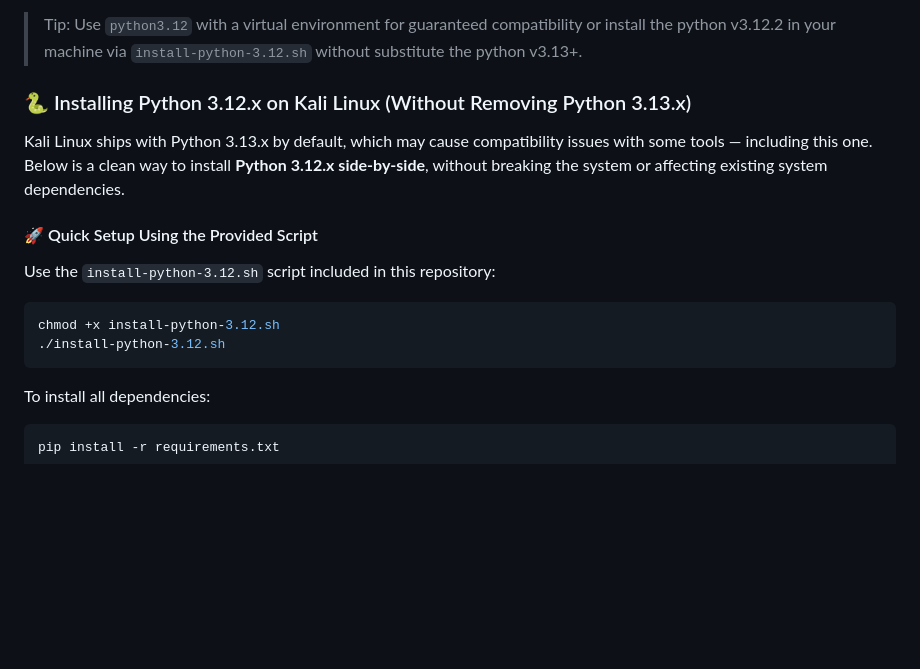
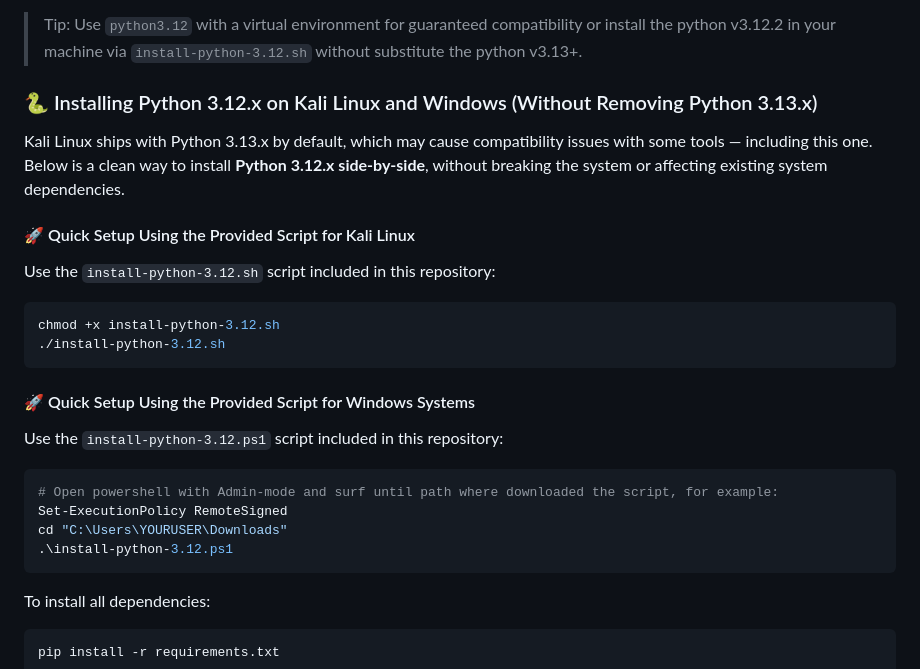
Before and after one commit to mrhenrike/MikrotikAPI-BF, a Markdown page: README.md, the part around the change. Rendered like a GitHub page; blank space fills up the shorter version.

Commit message:
Update the README.md file with new instructions for fixing python compatibility on Windows Systems.

````diff
--- a/README.md
+++ b/README.md
@@ -33,17 +33,28 @@ This tool supports:
 
 > Tip: Use `python3.12` with a virtual environment for guaranteed compatibility or install the python v3.12.2 in your machine via `install-python-3.12.sh` without substitute the python v3.13+.
 
-### 🐍 Installing Python 3.12.x on Kali Linux (Without Removing Python 3.13.x)
+### 🐍 Installing Python 3.12.x on Kali Linux and Windows (Without Removing Python 3.13.x)
 
 Kali Linux ships with Python 3.13.x by default, which may cause compatibility issues with some tools — including this one. Below is a clean way to install **Python 3.12.x side-by-side**, without breaking the system or affecting existing system dependencies.
 
-#### 🚀 Quick Setup Using the Provided Script
+#### 🚀 Quick Setup Using the Provided Script for Kali Linux
 
 Use the `install-python-3.12.sh` script included in this repository:
 
 ```bash
 chmod +x install-python-3.12.sh
 ./install-python-3.12.sh
+```
+
+#### 🚀 Quick Setup Using the Provided Script for Windows Systems
+
+Use the `install-python-3.12.ps1` script included in this repository:
+
+```powershell
+# Open powershell with Admin-mode and surf until path where downloaded the script, for example:
+Set-ExecutionPolicy RemoteSigned
+cd "C:\Users\YOURUSER\Downloads"
+.\install-python-3.12.ps1
 ```
 
 To install all dependencies:
````
